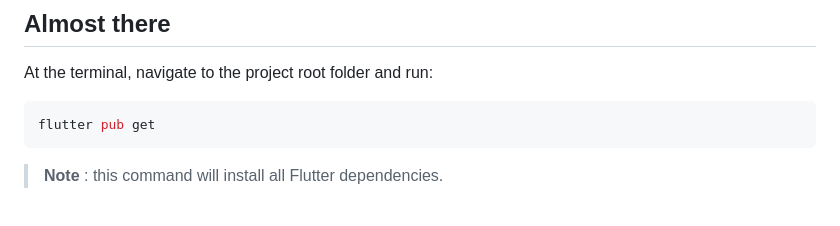
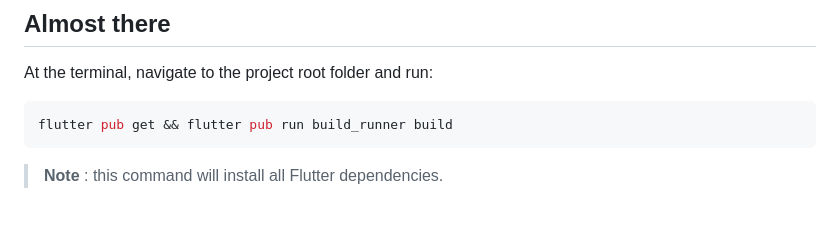
Before and after one commit to cristiandmd/cloud-walk, a Markdown page: README.md, the part around the change. Drawn GitHub-style.

Commit message:
chore: add command to generate mocks

````diff
--- a/README.md
+++ b/README.md
@@ -77,7 +77,7 @@ Make sure you have the following prerequisites installed on your system:
 
 At the terminal, navigate to the project root folder and run:
 ```shell
-flutter pub get
+flutter pub get && flutter pub run build_runner build
 ```
 > **Note**
 > : this command will install all Flutter dependencies.
````
